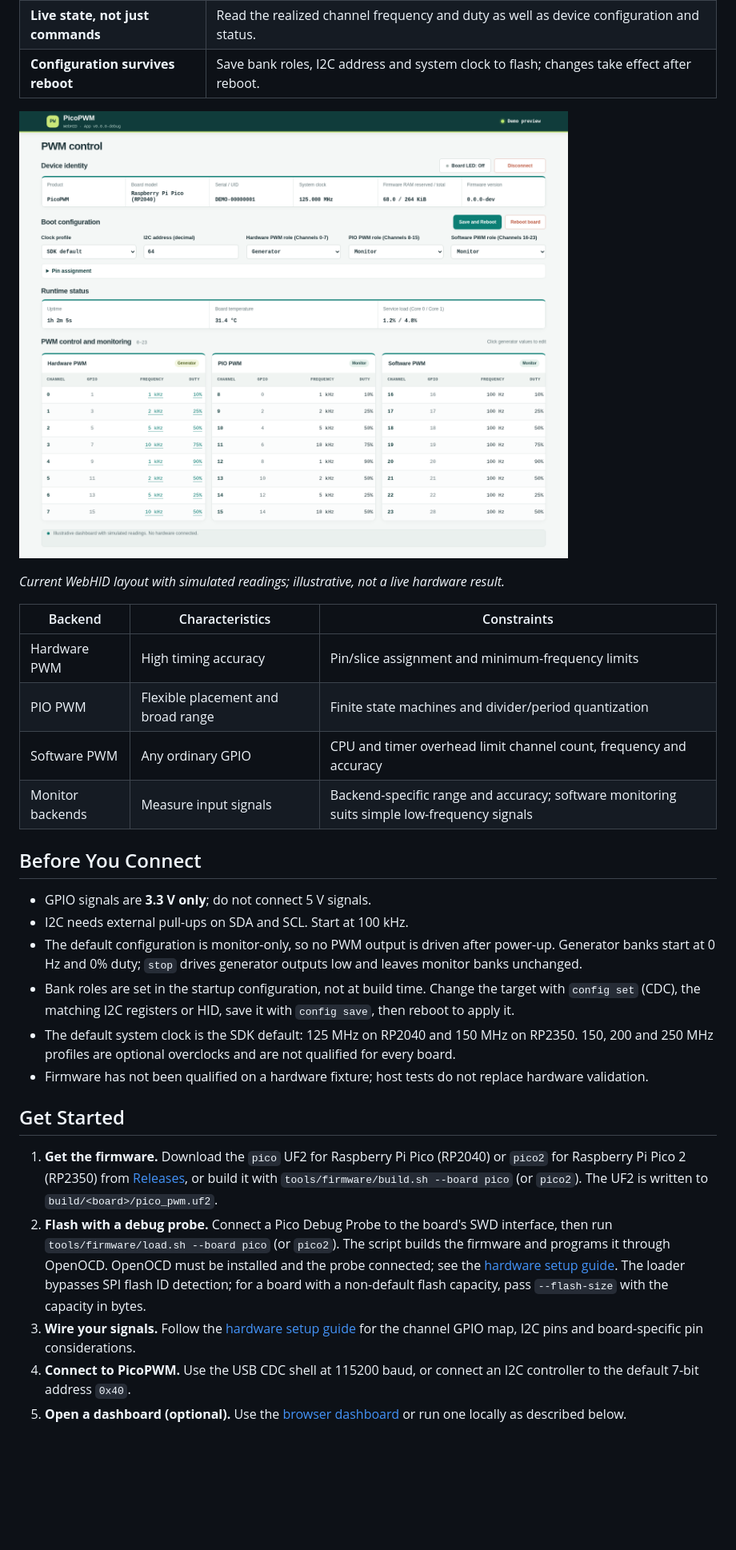
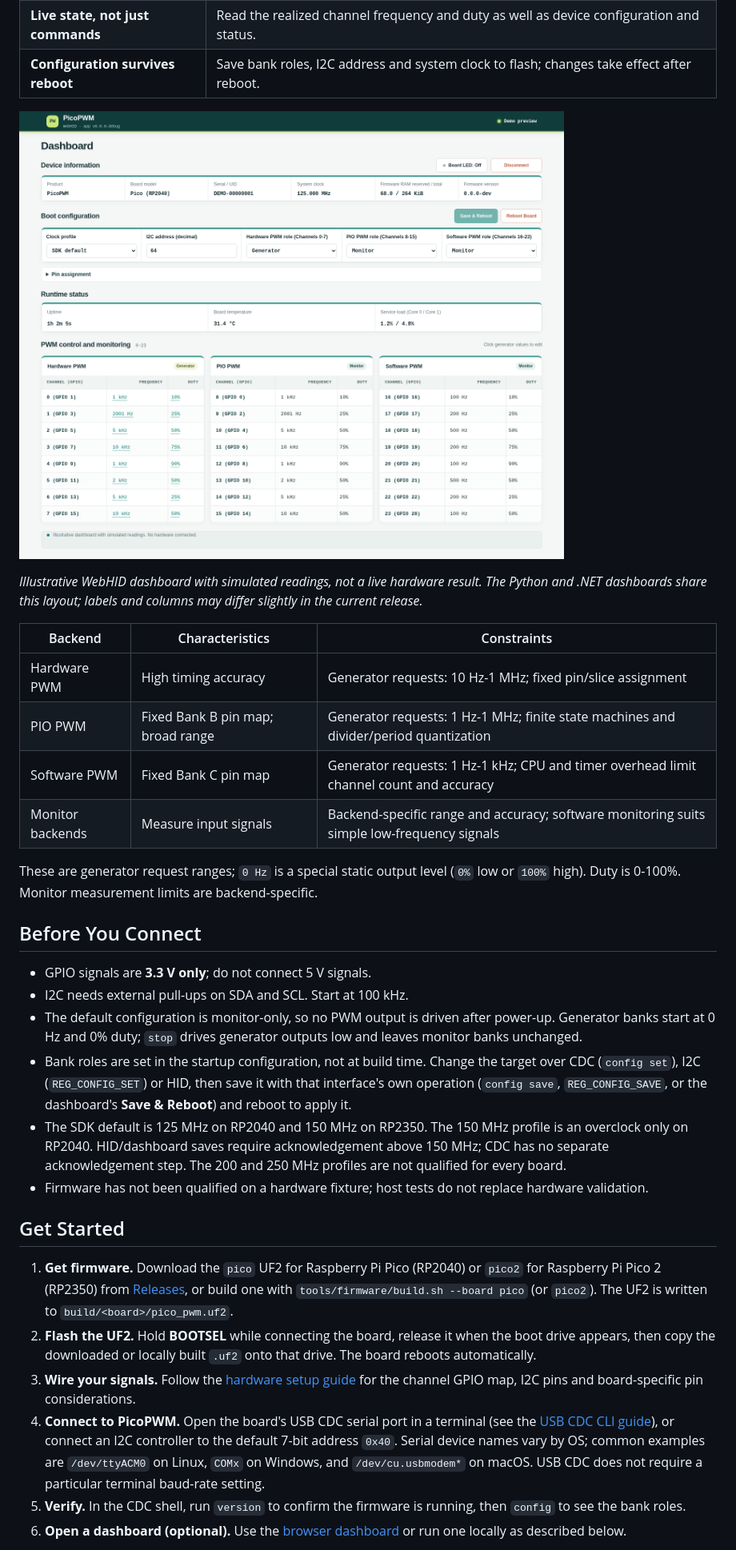
Before and after one commit to djwinter29-oss/PicoPWM, a Markdown page: README.md, the part around one of its changes. Shown at 80% size. Drawn GitHub-style; pictures changed too: docs/assets/pico-pwm-dashboard.png; blank space fills up the shorter version.

```diff
--- a/README.md
+++ b/README.md
@@ -27,14 +27,18 @@ generator and frequency monitor, controlled through USB CDC, I2C or USB HID. The
 
 ![WebHID dashboard with simulated device identity, boot configuration, runtime status, and 24 PWM generator and monitor channels.](docs/assets/pico-pwm-dashboard.png)
 
-_Current WebHID layout with simulated readings; illustrative, not a live hardware result._
+_Illustrative WebHID dashboard with simulated readings, not a live hardware result. The Python and .NET dashboards share
+this layout; labels and columns may differ slightly in the current release._
 
 | Backend | Characteristics | Constraints |
 | --- | --- | --- |
-| Hardware PWM | High timing accuracy | Pin/slice assignment and minimum-frequency limits |
-| PIO PWM | Flexible placement and broad range | Finite state machines and divider/period quantization |
-| Software PWM | Any ordinary GPIO | CPU and timer overhead limit channel count, frequency and accuracy |
+| Hardware PWM | High timing accuracy | Generator requests: 10 Hz-1 MHz; fixed pin/slice assignment |
+| PIO PWM | Fixed Bank B pin map; broad range | Generator requests: 1 Hz-1 MHz; finite state machines and divider/period quantization |
+| Software PWM | Fixed Bank C pin map | Generator requests: 1 Hz-1 kHz; CPU and timer overhead limit channel count and accuracy |
 | Monitor backends | Measure input signals | Backend-specific range and accuracy; software monitoring suits simple low-frequency signals |
+
+These are generator request ranges; `0 Hz` is a special static output level (`0%` low or `100%` high). Duty is
+0-100%. Monitor measurement limits are backend-specific.
 
 ## Before You Connect
 
@@ -42,25 +46,27 @@ _Current WebHID layout with simulated readings; illustrative, not a live hardwar
 - I2C needs external pull-ups on SDA and SCL. Start at 100 kHz.
 - The default configuration is monitor-only, so no PWM output is driven after power-up. Generator banks start at
   0 Hz and 0% duty; `stop` drives generator outputs low and leaves monitor banks unchanged.
-- Bank roles are set in the startup configuration, not at build time. Change the target with `config set` (CDC), the
-  matching I2C registers or HID, save it with `config save`, then reboot to apply it.
-- The default system clock is the SDK default: 125 MHz on RP2040 and 150 MHz on RP2350. 150, 200 and 250 MHz profiles
-  are optional overclocks and are not qualified for every board.
+- Bank roles are set in the startup configuration, not at build time. Change the target over CDC (`config set`), I2C
+  (`REG_CONFIG_SET`) or HID, then save it with that interface's own operation (`config save`, `REG_CONFIG_SAVE`, or the
+  dashboard's **Save & Reboot**) and reboot to apply it.
+- The SDK default is 125 MHz on RP2040 and 150 MHz on RP2350. The 150 MHz profile is an overclock only on RP2040.
+   HID/dashboard saves require acknowledgement above 150 MHz; CDC has no separate acknowledgement step. The 200 and
+   250 MHz profiles are not qualified for every board.
 - Firmware has not been qualified on a hardware fixture; host tests do not replace hardware validation.
 
 ## Get Started
 
-1. **Get the firmware.** Download the `pico` UF2 for Raspberry Pi Pico (RP2040) or `pico2` for Raspberry Pi Pico 2
-   (RP2350) from [Releases](https://github.com/djwinter29-oss/PicoPWM/releases), or build it with
+1. **Get firmware.** Download the `pico` UF2 for Raspberry Pi Pico (RP2040) or `pico2` for Raspberry Pi Pico 2
+   (RP2350) from [Releases](https://github.com/djwinter29-oss/PicoPWM/releases), or build one with
    `tools/firmware/build.sh --board pico` (or `pico2`). The UF2 is written to `build/<board>/pico_pwm.uf2`.
-2. **Flash with a debug probe.** Connect a Pico Debug Probe to the board's SWD interface, then run
-   `tools/firmware/load.sh --board pico` (or `pico2`). The script builds the firmware and programs it through OpenOCD.
-   OpenOCD must be installed and the probe connected; see the [hardware setup guide](docs/guides/hardware-setup.md).
-   The loader bypasses SPI flash ID detection; for a board with a non-default flash capacity, pass `--flash-size`
-   with the capacity in bytes.
+2. **Flash the UF2.** Hold **BOOTSEL** while connecting the board, release it when the boot drive appears, then copy
+   the downloaded or locally built `.uf2` onto that drive. The board reboots automatically.
 3. **Wire your signals.** Follow the [hardware setup guide](docs/guides/hardware-setup.md) for the channel GPIO map,
    I2C pins and board-specific pin considerations.
-4. **Connect to PicoPWM.** Use the USB CDC shell at 115200 baud, or connect an I2C controller to the default 7-bit
-   address `0x40`.
-5. **Open a dashboard (optional).** Use the [browser dashboard](https://djwinter29-oss.github.io/PicoPWM/) or run one
+4. **Connect to PicoPWM.** Open the board's USB CDC serial port in a terminal (see the
+   [USB CDC CLI guide](docs/guides/control/usb_cdc_cli.md)), or connect an I2C controller to the default 7-bit
+   address `0x40`. Serial device names vary by OS; common examples are `/dev/ttyACM0` on Linux, `COMx` on Windows,
+   and `/dev/cu.usbmodem*` on macOS. USB CDC does not require a particular terminal baud-rate setting.
+5. **Verify.** In the CDC shell, run `version` to confirm the firmware is running, then `config` to see the bank roles.
+6. **Open a dashboard (optional).** Use the [browser dashboard](https://djwinter29-oss.github.io/PicoPWM/) or run one
    locally as described below.
```
Also changed, not shown: other parts of README.md (+71 -8 lines), docs/guides/hardware-setup.md (+16 -0 lines), 2 other files.
